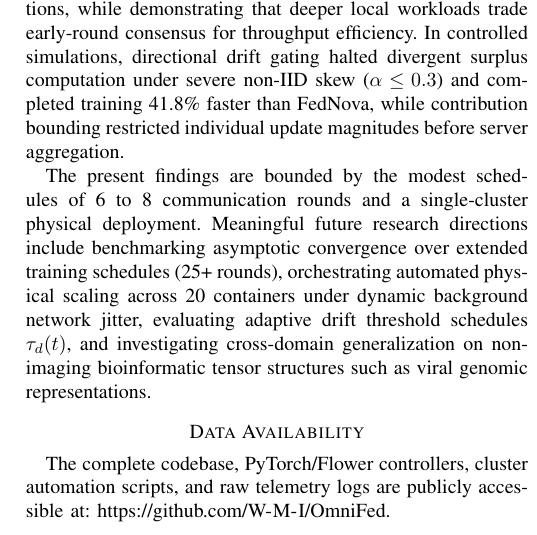
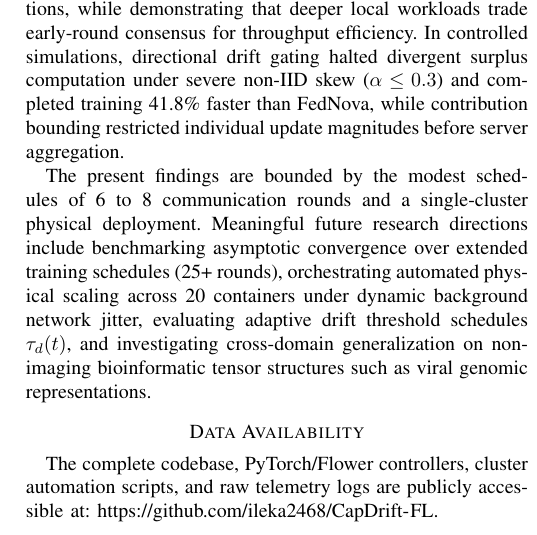
Before and after one commit to ileka2468/CapDrift-FL, a LaTeX paper (docs/OVERLEAF_CapDrift_FL.tex): part of one column of page 8 of 9, cut so that both start at the same text. Compiled offline with pdfLaTeX.

Commit message:
update repo in overleaf file

```diff
--- a/docs/OVERLEAF_CapDrift_FL.tex
+++ b/docs/OVERLEAF_CapDrift_FL.tex
@@ -451,7 +451,7 @@ CapDrift-FL coordinates runtime capability estimation, mandatory baseline traini
 The present findings are bounded by the modest schedules of 6 to 8 communication rounds and a single-cluster physical deployment. Meaningful future research directions include benchmarking asymptotic convergence over extended training schedules (25+ rounds), orchestrating automated physical scaling across 20 containers under dynamic background network jitter, evaluating adaptive drift threshold schedules $\tau_d(t)$, and investigating cross-domain generalization on non-imaging bioinformatic tensor structures such as viral genomic representations.
 
 \section*{Data Availability}\label{sec:data}
-The complete codebase, PyTorch/Flower controllers, cluster automation scripts, and raw telemetry logs are publicly accessible at: \url{https://github.com/W-M-I/OmniFed}.
+The complete codebase, PyTorch/Flower controllers, cluster automation scripts, and raw telemetry logs are publicly accessible at: \url{https://github.com/ileka2468/CapDrift-FL}.
 
 \begin{thebibliography}{00}
 \bibitem{mcmahan2017}
```
Also changed, not shown: docs/main.tex (+1 -1 lines).
